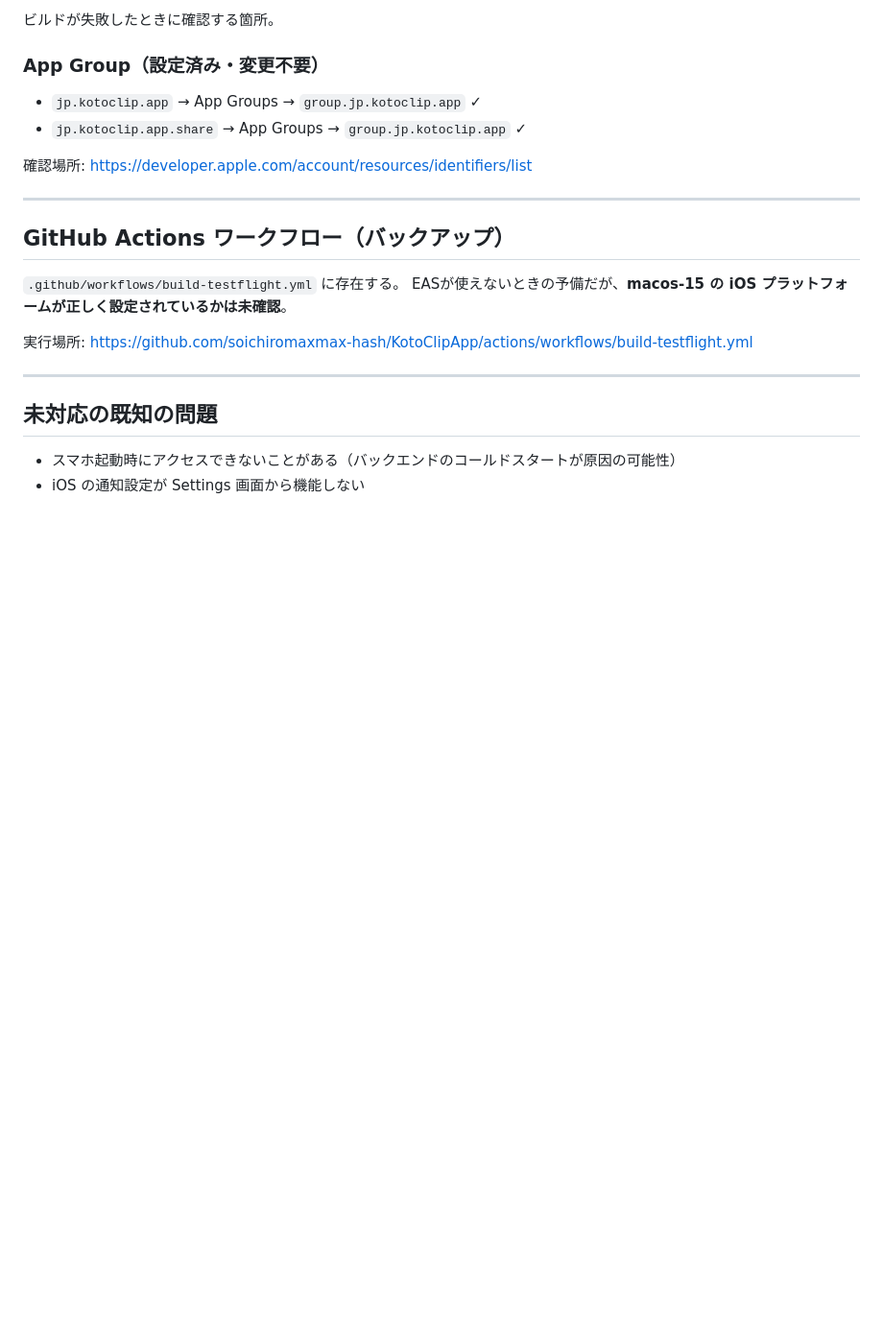
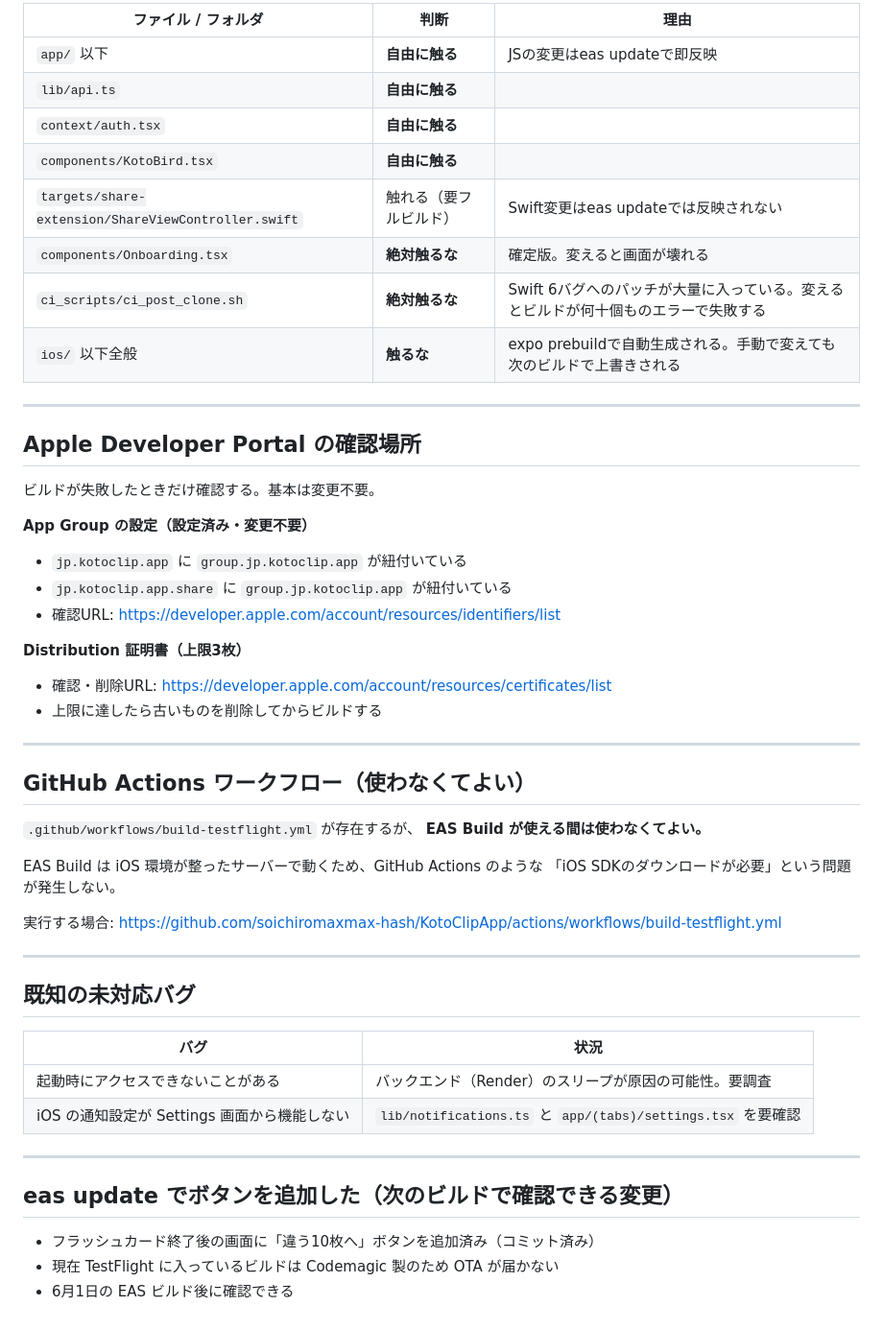
Before and after one commit to soichiromaxmax-hash/KotoClipApp, a Markdown page: HANDOFF.md, the part around one of its changes. Shown at 96% size. Rendered like a GitHub page; blank space fills up the shorter version.

```diff
--- a/HANDOFF.md
+++ b/HANDOFF.md
@@ -124,25 +147,55 @@ KotoClipApp/
 
-ビルドが失敗したときに確認する箇所。
-
-### App Group（設定済み・変更不要）
-
-- `jp.kotoclip.app` → App Groups → `group.jp.kotoclip.app` ✓
-- `jp.kotoclip.app.share` → App Groups → `group.jp.kotoclip.app` ✓
-
-確認場所: https://developer.apple.com/account/resources/identifiers/list
+| ファイル / フォルダ | 判断 | 理由 |
+|---|---|---|
+| `app/` 以下 | **自由に触る** | JSの変更はeas updateで即反映 |
+| `lib/api.ts` | **自由に触る** | |
+| `context/auth.tsx` | **自由に触る** | |
+| `components/KotoBird.tsx` | **自由に触る** | |
+| `targets/share-extension/ShareViewController.swift` | 触れる（要フルビルド） | Swift変更はeas updateでは反映されない |
+| `components/Onboarding.tsx` | **絶対触るな** | 確定版。変えると画面が壊れる |
+| `ci_scripts/ci_post_clone.sh` | **絶対触るな** | Swift 6バグへのパッチが大量に入っている。変えるとビルドが何十個ものエラーで失敗する |
+| `ios/` 以下全般 | **触るな** | expo prebuildで自動生成される。手動で変えても次のビルドで上書きされる |
 
 ---
 
-## GitHub Actions ワークフロー（バックアップ）
+## Apple Developer Portal の確認場所
 
-`.github/workflows/build-testflight.yml` に存在する。
-EASが使えないときの予備だが、**macos-15 の iOS プラットフォームが正しく設定されているかは未確認**。
+ビルドが失敗したときだけ確認する。基本は変更不要。
 
-実行場所: https://github.com/soichiromaxmax-hash/KotoClipApp/actions/workflows/build-testflight.yml
+**App Group の設定（設定済み・変更不要）**
+- `jp.kotoclip.app` に `group.jp.kotoclip.app` が紐付いている
+- `jp.kotoclip.app.share` に `group.jp.kotoclip.app` が紐付いている
+- 確認URL: https://developer.apple.com/account/resources/identifiers/list
+
+**Distribution 証明書（上限3枚）**
+- 確認・削除URL: https://developer.apple.com/account/resources/certificates/list
+- 上限に達したら古いものを削除してからビルドする
 
 ---
 
-## 未対応の既知の問題
+## GitHub Actions ワークフロー（使わなくてよい）
 
-- スマホ起動時にアクセスできないことがある（バックエンドのコールドスタートが原因の可能性）
-- iOS の通知設定が Settings 画面から機能しない
+`.github/workflows/build-testflight.yml` が存在するが、
+**EAS Build が使える間は使わなくてよい。**
+
+EAS Build は iOS 環境が整ったサーバーで動くため、GitHub Actions のような
+「iOS SDKのダウンロードが必要」という問題が発生しない。
+
+実行する場合: https://github.com/soichiromaxmax-hash/KotoClipApp/actions/workflows/build-testflight.yml
+
+---
+
+## 既知の未対応バグ
+
+| バグ | 状況 |
+|---|---|
+| 起動時にアクセスできないことがある | バックエンド（Render）のスリープが原因の可能性。要調査 |
+| iOS の通知設定が Settings 画面から機能しない | `lib/notifications.ts` と `app/(tabs)/settings.tsx` を要確認 |
+
+---
+
+## eas update でボタンを追加した（次のビルドで確認できる変更）
+
+- フラッシュカード終了後の画面に「違う10枚へ」ボタンを追加済み（コミット済み）
+- 現在 TestFlight に入っているビルドは Codemagic 製のため OTA が届かない
+- 6月1日の EAS ビルド後に確認できる
```
Also changed, not shown: other parts of HANDOFF.md (+95 -72 lines).
